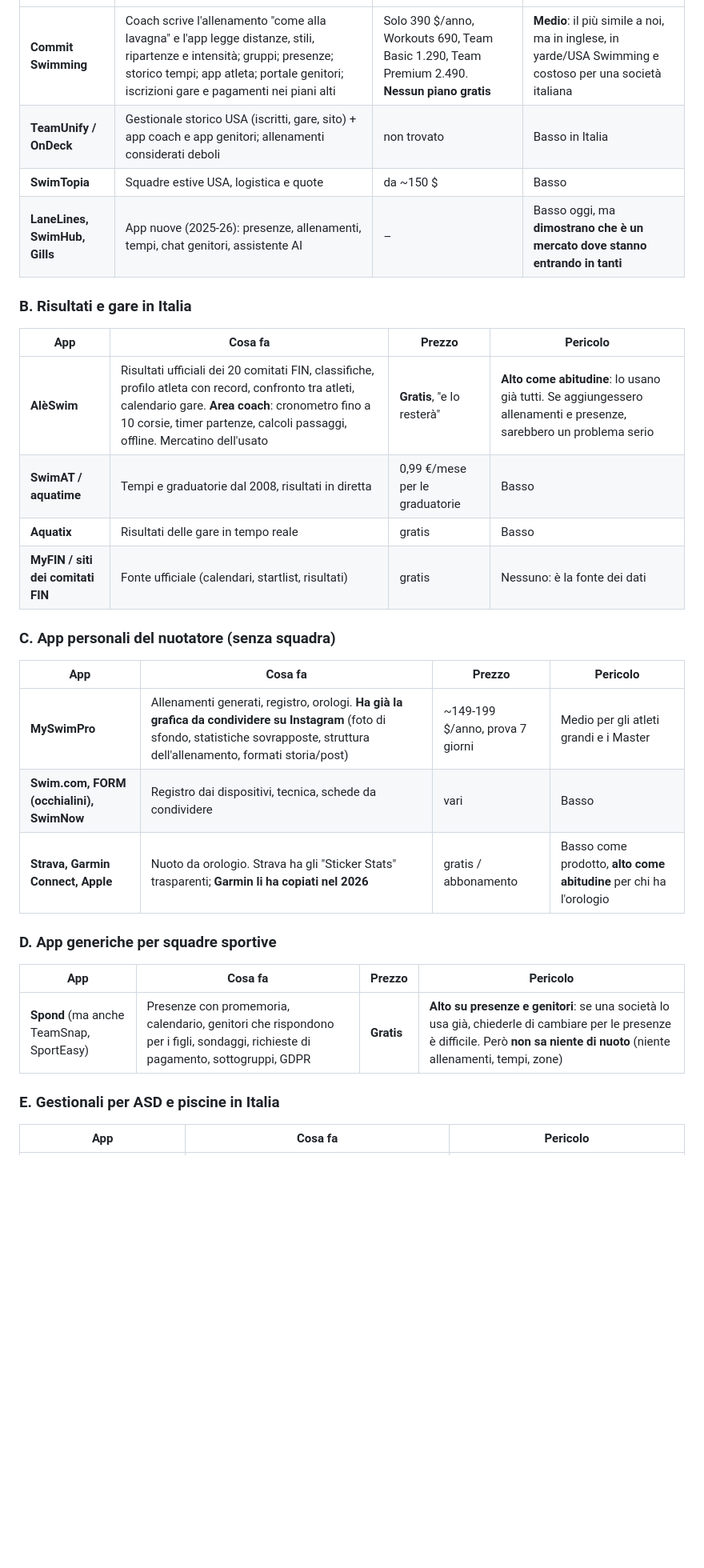
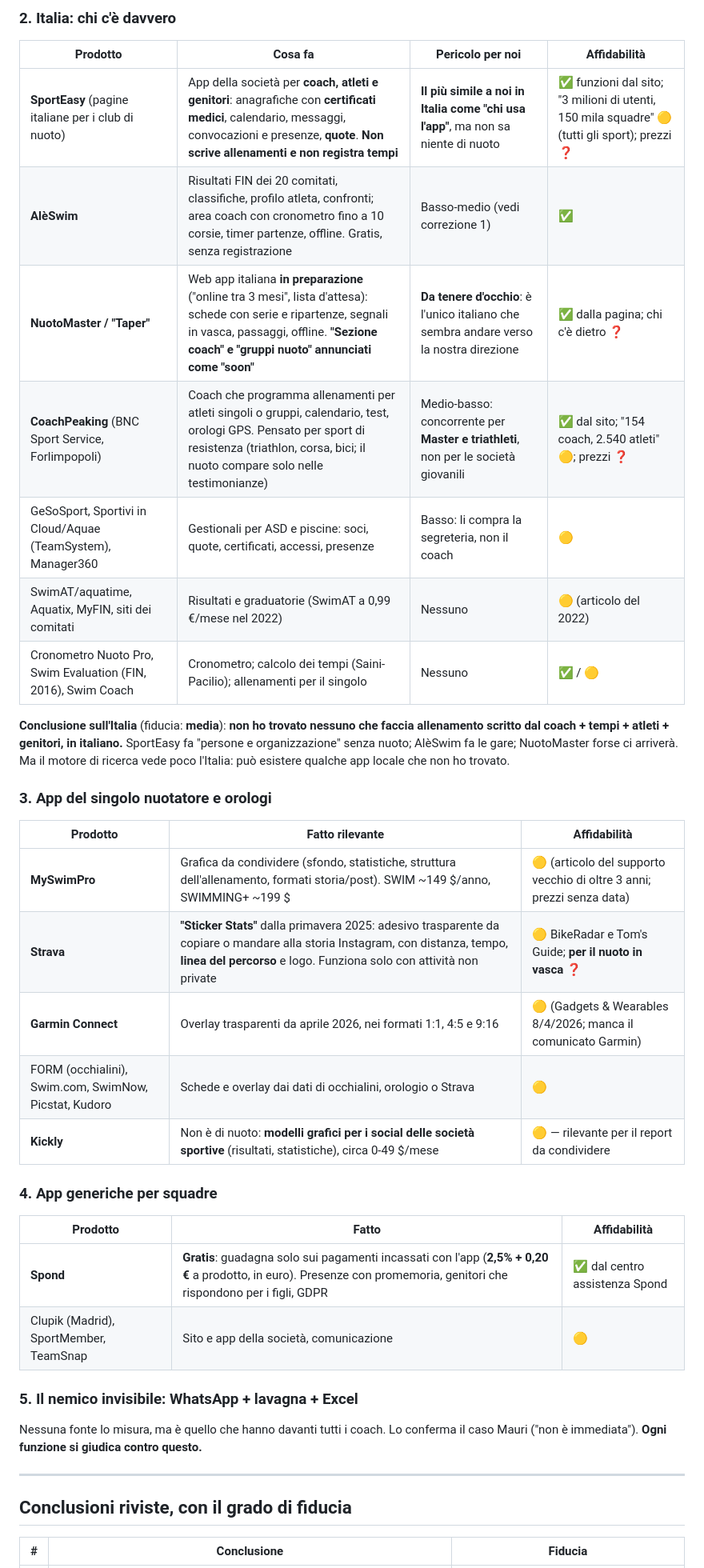
Before and after one commit to antoniofonte0711/SwimLine4, a Markdown page: idee/concorrenti.md, the part around one of its changes. Shown at 80% size. Drawn GitHub-style; blank space fills up the shorter version.

Commit message:
Concorrenti: ricerca approfondita e verificata (v2, con correzioni)
Co-Authored-By: Claude Opus 5.5 <noreply@anthropic.com>

```diff
--- a/idee/concorrenti.md
+++ b/idee/concorrenti.md
@@ -18,33 +48,40 @@ Preparato il 14/10/2026 mattina, da discutere stasera. Viene da ricerche web, **
+### 2. Italia: chi c'è davvero
+
+| Prodotto | Cosa fa | Pericolo per noi | Affidabilità |
 |---|---|---|---|
-| **Commit Swimming** | Coach scrive l'allenamento "come alla lavagna" e l'app legge distanze, stili, ripartenze e intensità; gruppi; presenze; storico tempi; app atleta; portale genitori; iscrizioni gare e pagamenti nei piani alti | Solo 390 $/anno, Workouts 690, Team Basic 1.290, Team Premium 2.490. **Nessun piano gratis** | **Medio**: il più simile a noi, ma in inglese, in yarde/USA Swimming e costoso per una società italiana |
-| **TeamUnify / OnDeck** | Gestionale storico USA (iscritti, gare, sito) + app coach e app genitori; allenamenti considerati deboli | non trovato | Basso in Italia |
-| **SwimTopia** | Squadre estive USA, logistica e quote | da ~150 $ | Basso |
-| **LaneLines, SwimHub, Gills** | App nuove (2025-26): presenze, allenamenti, tempi, chat genitori, assistente AI | – | Basso oggi, ma **dimostrano che è un mercato dove stanno entrando in tanti** |
+| **SportEasy** (pagine italiane per i club di nuoto) | App della società per **coach, atleti e genitori**: anagrafiche con **certificati medici**, calendario, messaggi, convocazioni e presenze, **quote**. **Non scrive allenamenti e non registra tempi** | **Il più simile a noi in Italia come "chi usa l'app"**, ma non sa niente di nuoto | ✅ funzioni dal sito; "3 milioni di utenti, 150 mila squadre" 🟡 (tutti gli sport); prezzi ❓ |
+| **AlèSwim** | Risultati FIN dei 20 comitati, classifiche, profilo atleta, confronti; area coach con cronometro fino a 10 corsie, timer partenze, offline. Gratis, senza registrazione | Basso-medio (vedi correzione 1) | ✅ |
+| **NuotoMaster / "Taper"** | Web app italiana **in preparazione** ("online tra 3 mesi", lista d'attesa): schede con serie e ripartenze, segnali in vasca, passaggi, offline. **"Sezione coach" e "gruppi nuoto" annunciati come "soon"** | **Da tenere d'occhio**: è l'unico italiano che sembra andare verso la nostra direzione | ✅ dalla pagina; chi c'è dietro ❓ |
+| **CoachPeaking** (BNC Sport Service, Forlimpopoli) | Coach che programma allenamenti per atleti singoli o gruppi, calendario, test, orologi GPS. Pensato per sport di resistenza (triathlon, corsa, bici; il nuoto compare solo nelle testimonianze) | Medio-basso: concorrente per **Master e triathleti**, non per le società giovanili | ✅ dal sito; "154 coach, 2.540 atleti" 🟡; prezzi ❓ |
+| GeSoSport, Sportivi in Cloud/Aquae (TeamSystem), Manager360 | Gestionali per ASD e piscine: soci, quote, certificati, accessi, presenze | Basso: li compra la segreteria, non il coach | 🟡 |
+| SwimAT/aquatime, Aquatix, MyFIN, siti dei comitati | Risultati e graduatorie (SwimAT a 0,99 €/mese nel 2022) | Nessuno | 🟡 (articolo del 2022) |
+| Cronometro Nuoto Pro, Swim Evaluation (FIN, 2016), Swim Coach | Cronometro; calcolo dei tempi (Saini-Pacilio); allenamenti per il singolo | Nessuno | ✅ / 🟡 |
 
-### B. Risultati e gare in Italia
+**Conclusione sull'Italia** (fiducia: **media**): **non ho trovato nessuno che faccia allenamento scritto dal coach + tempi + atleti + genitori, in italiano.** SportEasy fa "persone e organizzazione" senza nuoto; AlèSwim fa le gare; NuotoMaster forse ci arriverà. Ma il motore di ricerca vede poco l'Italia: può esistere qualche app locale che non ho trovato.
 
-| App | Cosa fa | Prezzo | Pericolo |
-|---|---|---|---|
-| **AlèSwim** | Risultati ufficiali dei 20 comitati FIN, classifiche, profilo atleta con record, confronto tra atleti, calendario gare. **Area coach**: cronometro fino a 10 corsie, timer partenze, calcoli passaggi, offline. Mercatino dell'usato | **Gratis**, "e lo resterà" | **Alto come abitudine**: lo usano già tutti. Se aggiungessero allenamenti e presenze, sarebbero un problema serio |
-| **SwimAT / aquatime** | Tempi e graduatorie dal 2008, risultati in diretta | 0,99 €/mese per le graduatorie | Basso |
-| **Aquatix** | Risultati delle gare in tempo reale | gratis | Basso |
-| **MyFIN / siti dei comitati FIN** | Fonte ufficiale (calendari, startlist, risultati) | gratis | Nessuno: è la fonte dei dati |
+### 3. App del singolo nuotatore e orologi
 
-### C. App personali del nuotatore (senza squadra)
+| Prodotto | Fatto rilevante | Affidabilità |
+|---|---|---|
+| **MySwimPro** | Grafica da condividere (sfondo, statistiche, struttura dell'allenamento, formati storia/post). SWIM ~149 $/anno, SWIMMING+ ~199 $ | 🟡 (articolo del supporto vecchio di oltre 3 anni; prezzi senza data) |
+| **Strava** | **"Sticker Stats"** dalla primavera 2025: adesivo trasparente da copiare o mandare alla storia Instagram, con distanza, tempo, **linea del percorso** e logo. Funziona solo con attività non private | 🟡 BikeRadar e Tom's Guide; **per il nuoto in vasca ❓** |
+| **Garmin Connect** | Overlay trasparenti da aprile 2026, nei formati 1:1, 4:5 e 9:16 | 🟡 (Gadgets & Wearables 8/4/2026; manca il comunicato Garmin) |
+| FORM (occhialini), Swim.com, SwimNow, Picstat, Kudoro | Schede e overlay dai dati di occhialini, orologio o Strava | 🟡 |
+| **Kickly** | Non è di nuoto: **modelli grafici per i social delle società sportive** (risultati, statistiche), circa 0-49 $/mese | 🟡 — rilevante per il report da condividere |
 
-| App | Cosa fa | Prezzo | Pericolo |
-|---|---|---|---|
-| **MySwimPro** | Allenamenti generati, registro, orologi. **Ha già la grafica da condividere su Instagram** (foto di sfondo, statistiche sovrapposte, struttura dell'allenamento, formati storia/post) | ~149-199 $/anno, prova 7 giorni | Medio per gli atleti grandi e i Master |
-| **Swim.com, FORM (occhialini), SwimNow** | Registro dai dispositivi, tecnica, schede da condividere | vari | Basso |
-| **Strava, Garmin Connect, Apple** | Nuoto da orologio. Strava ha gli "Sticker Stats" trasparenti; **Garmin li ha copiati nel 2026** | gratis / abbonamento | Basso come prodotto, **alto come abitudine** per chi ha l'orologio |
+### 4. App generiche per squadre
 
-### D. App generiche per squadre sportive
+| Prodotto | Fatto | Affidabilità |
+|---|---|---|
+| **Spond** | **Gratis**: guadagna solo sui pagamenti incassati con l'app (**2,5% + 0,20 €** a prodotto, in euro). Presenze con promemoria, genitori che rispondono per i figli, GDPR | ✅ dal centro assistenza Spond |
+| Clupik (Madrid), SportMember, TeamSnap | Sito e app della società, comunicazione | 🟡 |
 
-| App | Cosa fa | Prezzo | Pericolo |
-|---|---|---|---|
-| **Spond** (ma anche TeamSnap, SportEasy) | Presenze con promemoria, calendario, genitori che rispondono per i figli, sondaggi, richieste di pagamento, sottogruppi, GDPR | **Gratis** | **Alto su presenze e genitori**: se una società lo usa già, chiederle di cambiare per le presenze è difficile. Però **non sa niente di nuoto** (niente allenamenti, tempi, zone) |
+### 5. Il nemico invisibile: WhatsApp + lavagna + Excel
+Nessuna fonte lo misura, ma è quello che hanno davanti tutti i coach. Lo conferma il caso Mauri ("non è immediata"). **Ogni funzione si giudica contro questo.**
 
-### E. Gestionali per ASD e piscine in Italia
+---
 
-| App | Cosa fa | Pericolo |
+## Conclusioni riviste, con il grado di fiducia
+
+| # | Conclusione | Fiducia |
 |---|---|---|
```
Also changed, not shown: other parts of idee/concorrenti.md (+82 -63 lines).
